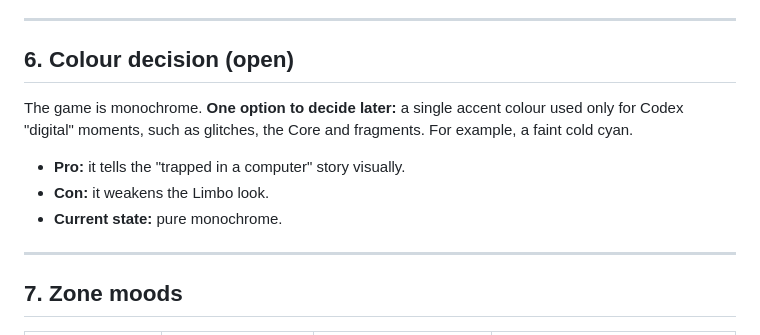
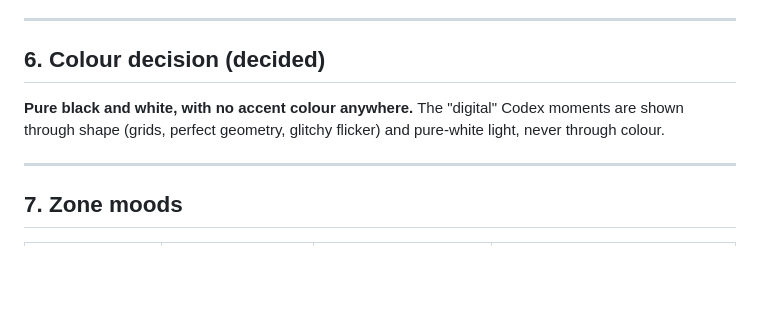
Before and after one commit to skyishighh/HasGames, a Markdown page: docs/ART_DIRECTION.md, the part around the change. GitHub-like rendering; blank space fills up the shorter version.

Commit message:
Art direction: lock pure monochrome
Co-Authored-By: Claude Opus 5.5 <noreply@anthropic.com>
Claude-Session: https://claude.ai/code/session_017n7a823vteh8bEBRpdv9BR

```diff
--- a/docs/ART_DIRECTION.md
+++ b/docs/ART_DIRECTION.md
@@ -89,13 +89,10 @@ These are shared layers the code draws on top of everything. Art should not pain
 
 ---
 
-## 6. Colour decision (open)
+## 6. Colour decision (decided)
 
-The game is monochrome. **One option to decide later:** a single accent colour used only for Codex
-"digital" moments, such as glitches, the Core and fragments. For example, a faint cold cyan.
-- **Pro:** it tells the "trapped in a computer" story visually.
-- **Con:** it weakens the Limbo look.
-- **Current state:** pure monochrome.
+**Pure black and white, with no accent colour anywhere.** The "digital" Codex moments are shown
+through shape (grids, perfect geometry, glitchy flicker) and pure-white light, never through colour.
 
 ---
 
```
